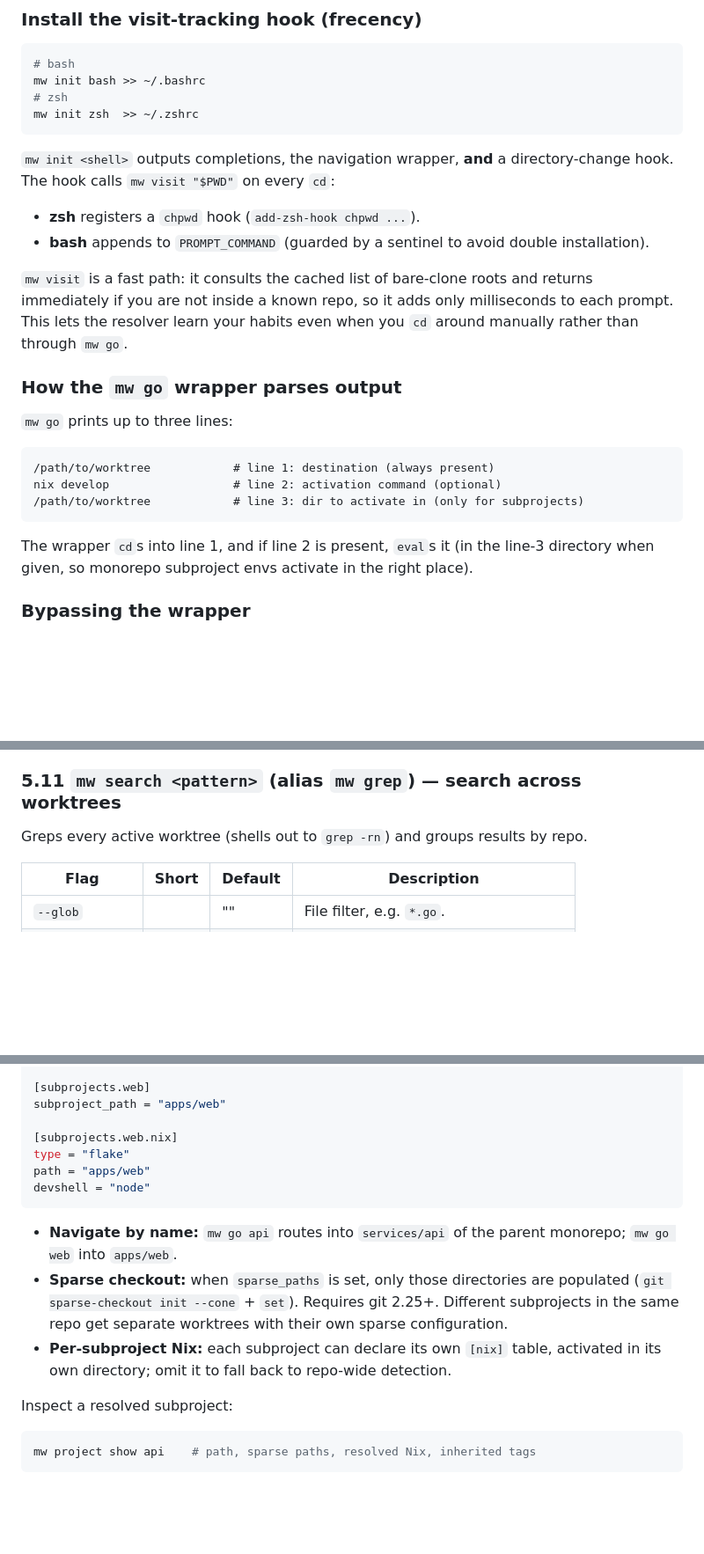
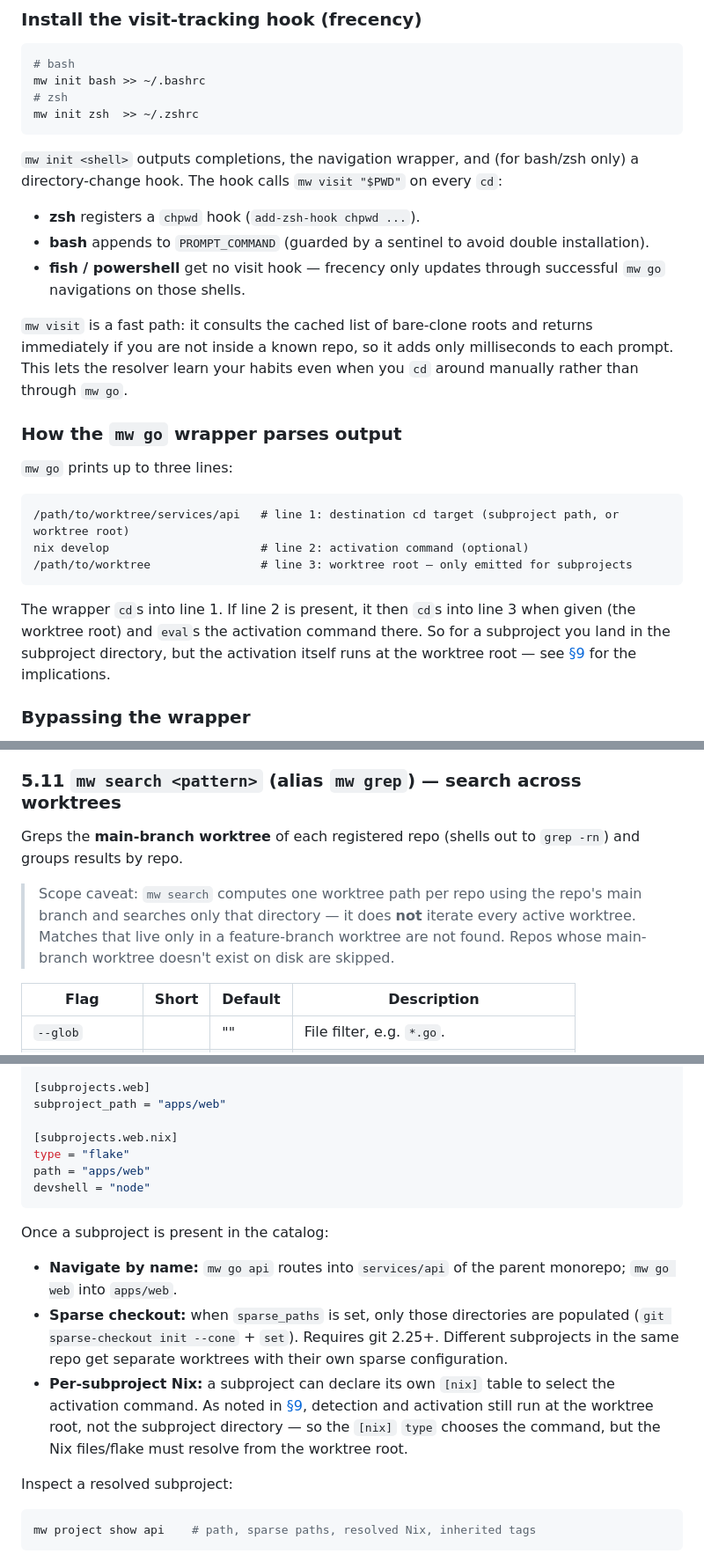
Before and after one commit to Jylhis/Makework, a Markdown page: MANUAL.md, 3 parts joined by grey strips. Shown at 88% size. GitHub-like rendering; blank space fills up the shorter version.

````diff
--- a/MANUAL.md
+++ b/MANUAL.md
@@ -209,12 +211,14 @@ mw init bash >> ~/.bashrc
 mw init zsh  >> ~/.zshrc
 ```
 
-`mw init <shell>` outputs completions, the navigation wrapper, **and** a
-directory-change hook. The hook calls `mw visit "$PWD"` on every `cd`:
+`mw init <shell>` outputs completions, the navigation wrapper, and (for bash/zsh
+only) a directory-change hook. The hook calls `mw visit "$PWD"` on every `cd`:
 
 - **zsh** registers a `chpwd` hook (`add-zsh-hook chpwd ...`).
 - **bash** appends to `PROMPT_COMMAND` (guarded by a sentinel to avoid double
   installation).
+- **fish / powershell** get no visit hook — frecency only updates through
+  successful `mw go` navigations on those shells.
 
 `mw visit` is a fast path: it consults the cached list of bare-clone roots and
 returns immediately if you are not inside a known repo, so it adds only
@@ -226,14 +230,15 @@ you `cd` around manually rather than through `mw go`.
 `mw go` prints up to three lines:
 
 ```
-/path/to/worktree            # line 1: destination (always present)
-nix develop                  # line 2: activation command (optional)
-/path/to/worktree            # line 3: dir to activate in (only for subprojects)
+/path/to/worktree/services/api   # line 1: destination cd target (subproject path, or worktree root)
+nix develop                      # line 2: activation command (optional)
+/path/to/worktree                # line 3: worktree root — only emitted for subprojects
 ```
 
-The wrapper `cd`s into line 1, and if line 2 is present, `eval`s it (in the
-line-3 directory when given, so monorepo subproject envs activate in the right
-place).
+The wrapper `cd`s into line 1. If line 2 is present, it then `cd`s into line 3
+when given (the worktree root) and `eval`s the activation command there. So for a
+subproject you land in the subproject directory, but the activation itself runs
+at the worktree root — see [§9](#9-nix-auto-activation) for the implications.
 
 ### Bypassing the wrapper
 
@@ -427,8 +448,13 @@ See [§11](#11-configuration-reference) for all keys.
 
 ### 5.11 `mw search <pattern>` (alias `mw grep`) — search across worktrees
 
-Greps every active worktree (shells out to `grep -rn`) and groups results by
-repo.
+Greps the **main-branch worktree** of each registered repo (shells out to
+`grep -rn`) and groups results by repo.
+
+> Scope caveat: `mw search` computes one worktree path per repo using the repo's
+> main branch and searches only that directory — it does **not** iterate every
+> active worktree. Matches that live only in a feature-branch worktree are not
+> found. Repos whose main-branch worktree doesn't exist on disk are skipped.
 
 | Flag | Short | Default | Description |
 |------|-------|---------|-------------|
@@ -761,14 +818,19 @@ path = "apps/web"
 devshell = "node"
 ```
 
+Once a subproject is present in the catalog:
+
 - **Navigate by name:** `mw go api` routes into `services/api` of the parent
   monorepo; `mw go web` into `apps/web`.
 - **Sparse checkout:** when `sparse_paths` is set, only those directories are
   populated (`git sparse-checkout init --cone` + `set`). Requires git 2.25+.
   Different subprojects in the same repo get separate worktrees with their own
   sparse configuration.
-- **Per-subproject Nix:** each subproject can declare its own `[nix]` table,
-  activated in its own directory; omit it to fall back to repo-wide detection.
+- **Per-subproject Nix:** a subproject can declare its own `[nix]` table to
+  select the activation command. As noted in [§9](#9-nix-auto-activation),
+  detection and activation still run at the worktree root, not the subproject
+  directory — so the `[nix]` `type` chooses the command, but the Nix files/flake
+  must resolve from the worktree root.
 
 Inspect a resolved subproject:
 
````
Also changed, not shown: other parts of MANUAL.md (+78 -21 lines).
